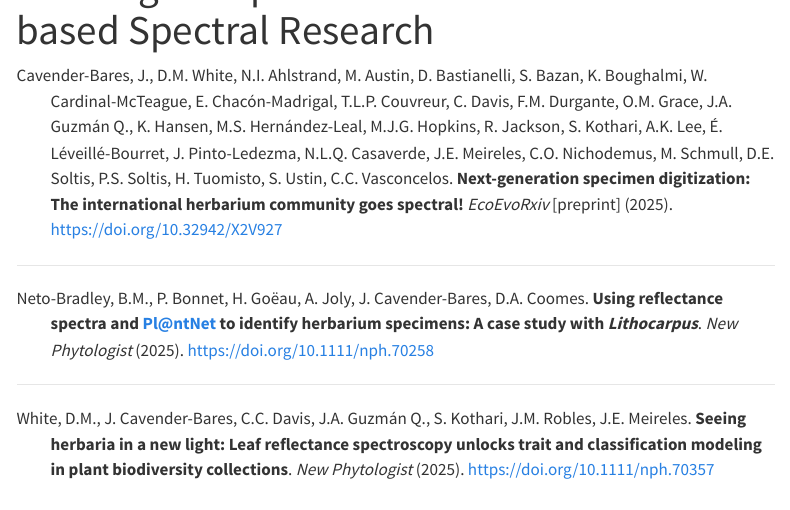
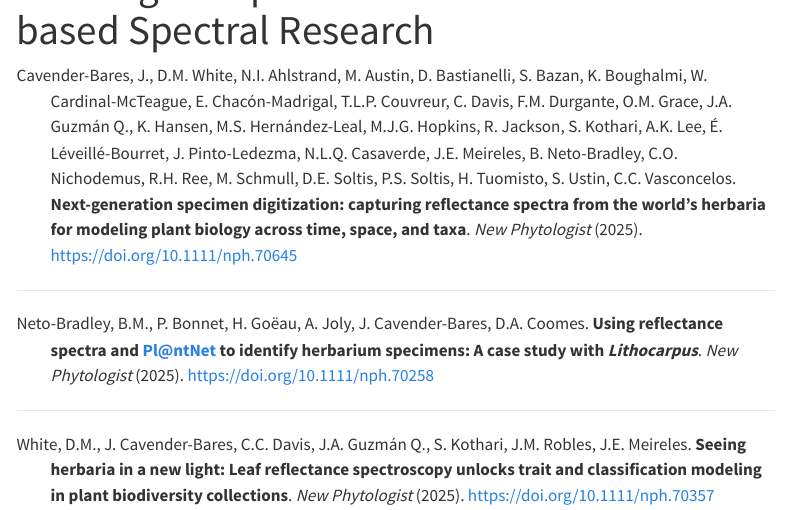
Before and after one commit to IHerbSpec/iherbspec.github.io, a Quarto document (publications.qmd): the page in a window 1100 px wide, from 60 px down. Rendered offline with R 4.5, knitr and Pandoc in place of Quarto, with nearby package versions; menus at the side of the page are left out.

Commit message:
Update publications.qmd

```diff
--- a/publications.qmd
+++ b/publications.qmd
@@ -14,8 +14,8 @@ page-layout: full
 
 <div class="references">
 
-Cavender-Bares, J., D.M. White, N.I. Ahlstrand, M. Austin, D. Bastianelli, S. Bazan, K. Boughalmi, W. Cardinal-McTeague, E. Chacón-Madrigal, T.L.P. Couvreur, C. Davis, F.M. Durgante, O.M. Grace, J.A. Guzmán Q., K. Hansen, M.S. Hernández-Leal, M.J.G. Hopkins, R. Jackson, S. Kothari, A.K. Lee, É. Léveillé-Bourret, J. Pinto-Ledezma, N.L.Q. Casaverde, J.E. Meireles, C.O. Nichodemus, M. Schmull, D.E. Soltis, P.S. Soltis, H. Tuomisto, S. Ustin, C.C. Vasconcelos. **Next-generation specimen digitization: The international herbarium community goes spectral!** *EcoEvoRxiv* [preprint] (2025).
-[https://doi.org/10.32942/X2V927](https://doi.org/10.32942/X2V927)
+Cavender-Bares, J., D.M. White, N.I. Ahlstrand, M. Austin, D. Bastianelli, S. Bazan, K. Boughalmi, W. Cardinal-McTeague, E. Chacón-Madrigal, T.L.P. Couvreur, C. Davis, F.M. Durgante, O.M. Grace, J.A. Guzmán Q., K. Hansen, M.S. Hernández-Leal, M.J.G. Hopkins, R. Jackson, S. Kothari, A.K. Lee, É. Léveillé-Bourret, J. Pinto-Ledezma, N.L.Q. Casaverde, J.E. Meireles, B. Neto-Bradley, C.O. Nichodemus, R.H. Ree, M. Schmull, D.E. Soltis, P.S. Soltis, H. Tuomisto, S. Ustin, C.C. Vasconcelos. **Next-generation specimen digitization: capturing reflectance spectra from the world's herbaria for modeling plant biology across time, space, and taxa**. *New Phytologist* (2025).
+[https://doi.org/10.1111/nph.70645](https://doi.org/10.1111/nph.70645)
 
 ---
 
```
